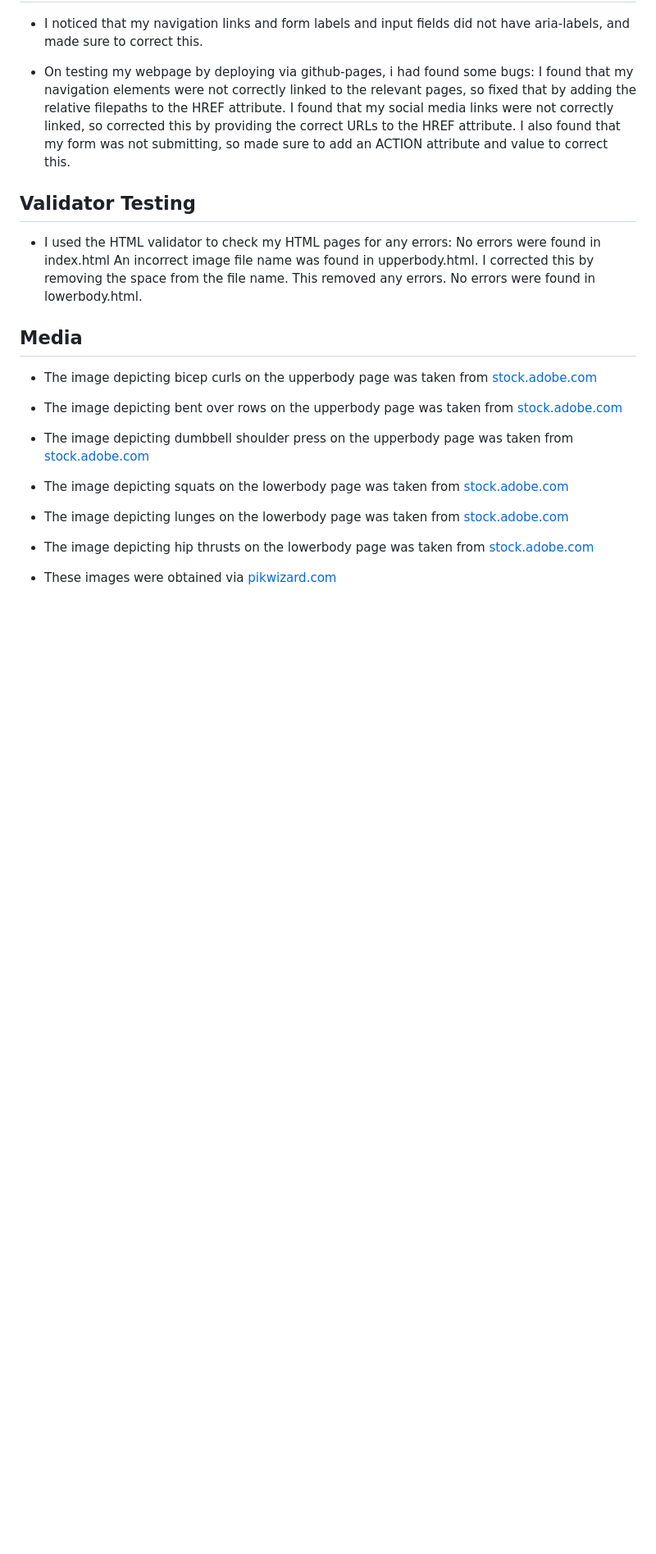
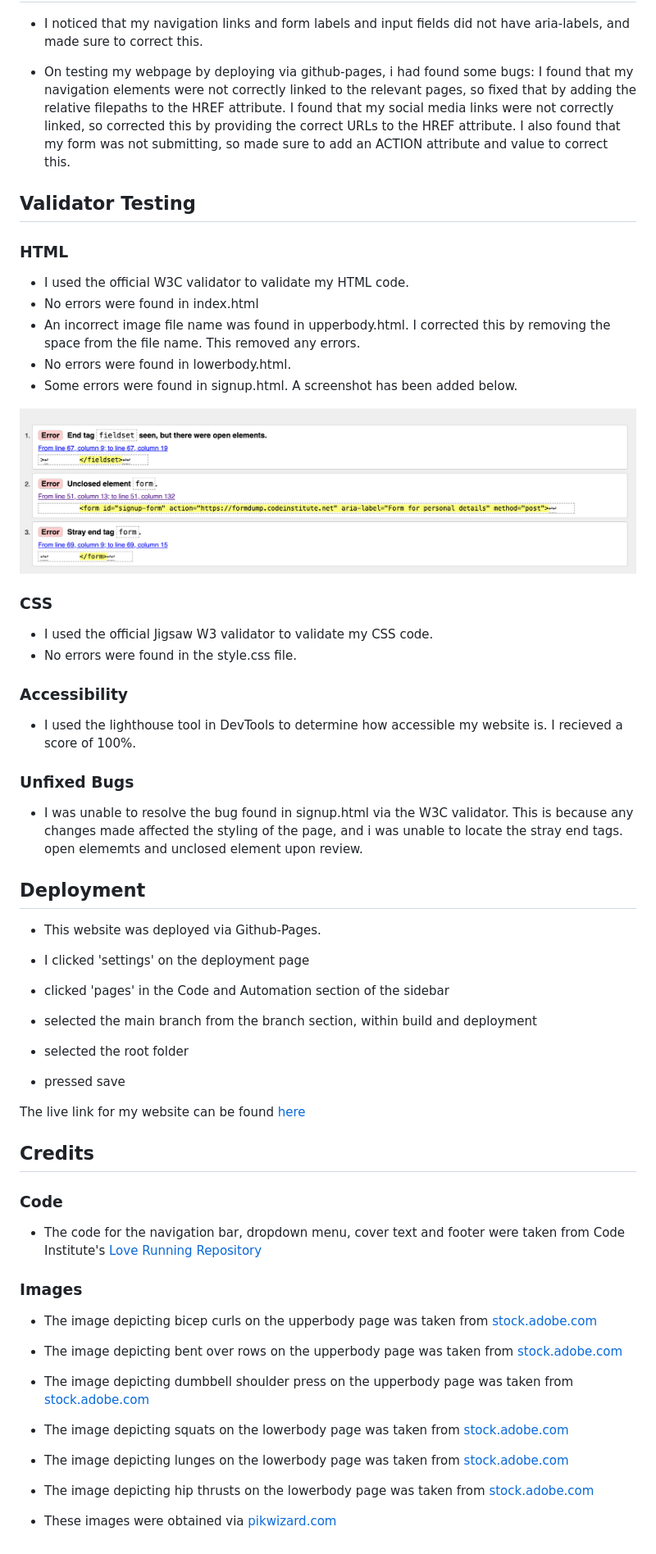
Before and after one commit to Reemz1/Project1mindfitness, a Markdown page: README.md, the part around the change. Shown: that part at 82% size. Rendered like a GitHub page; pictures changed too: image-12.png (added); blank space fills up the shorter version.

```diff
--- a/README.md
+++ b/README.md
@@ -91,16 +91,48 @@ At the moment there are three workouts documented on each page, however there ar
 
 ## Validator Testing ##
 
-- I used the HTML validator to check my HTML pages for any errors:
-No errors were found in index.html
-An incorrect image file name was found in upperbody.html. I corrected this by removing the space from the file name. This removed any errors.
-No errors were found in lowerbody.html.
+### HTML ###
+- I used the official W3C validator to validate my HTML code.
+- No errors were found in index.html
+- An incorrect image file name was found in upperbody.html. I corrected this by removing the space from the file name. This removed any errors.
+- No errors were found in lowerbody.html.
+- Some errors were found in signup.html. A screenshot has been added below.
+
+![Errors found in signup.html](image-12.png)
+
+### CSS ###
+
+- I used the official Jigsaw W3 validator to validate my CSS code.
+- No errors were found in the style.css file.
+
+### Accessibility ###
+
+- I used the lighthouse tool in DevTools to determine how accessible my website is. I recieved a score of 100%.
+
+### Unfixed Bugs ###
+
+- I was unable to resolve the bug found in signup.html via the W3C validator. This is because any changes made affected the styling of the page, and i was unable to locate the stray end tags. open elememts and unclosed element upon review.
+
+## Deployment ##
+
+- This website was deployed via Github-Pages.
+
+- I clicked 'settings' on the deployment page
+- clicked 'pages' in the Code and Automation section of the sidebar
+- selected the main branch from the branch section, within build and deployment
+- selected the root folder
+- pressed save
+
+The live link for my website can be found [here](https://reemz1.github.io/Project1mindfitness/)
 
 
+## Credits ##
 
+### Code ###
 
+- The code for the navigation bar, dropdown menu, cover text and footer were taken from Code Institute's [Love Running Repository](https://github.com/Code-Institute-Solutions/love-running-v3.git)
 
-## Media ##
+### Images ###
 
 - The image depicting bicep curls on the upperbody page was taken from [stock.adobe.com](https://stock.adobe.com/images/id/70166543?clickref=1101lyb6wRp3&mv=affiliate&mv2=pz&as_camptype=&as_channel=affiliate&as_source=partnerize&as_campaign=wbm)
 
```
Also changed, not shown: assets/favicon/weight.png (deleted), 2 other files.
